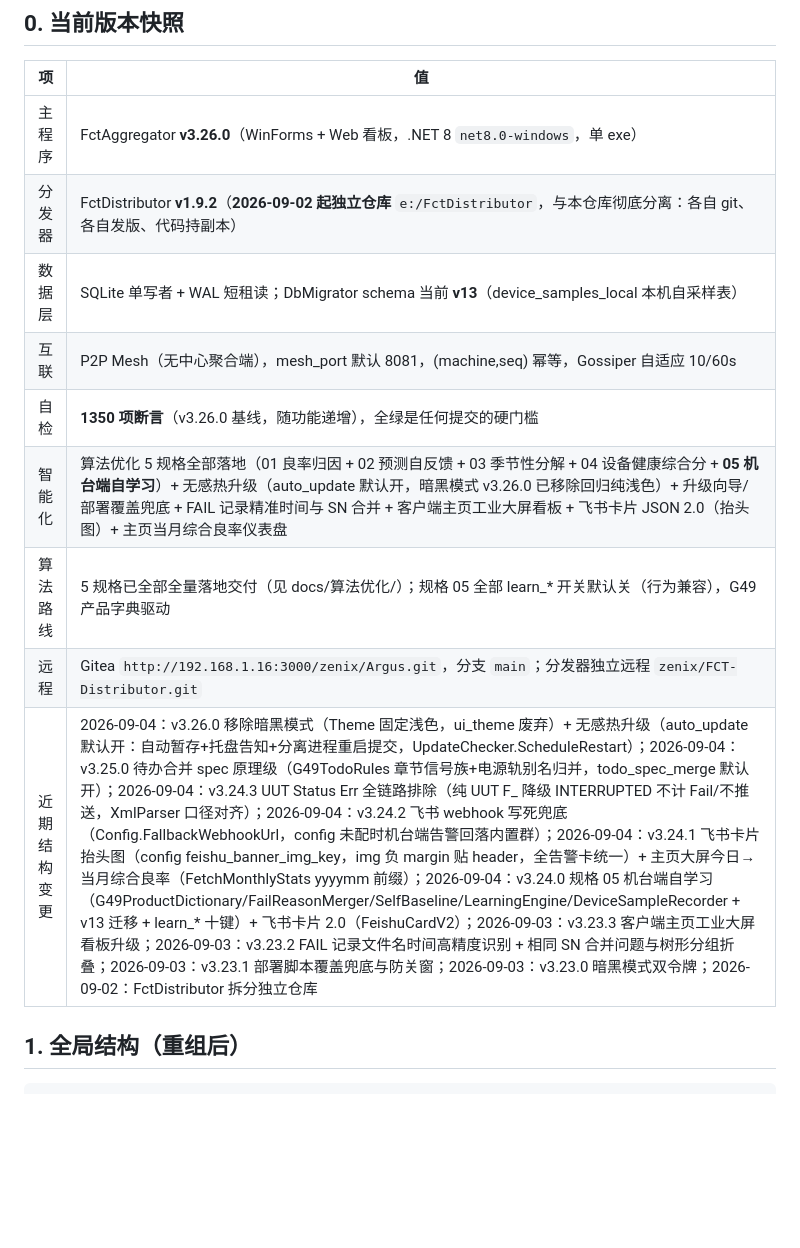
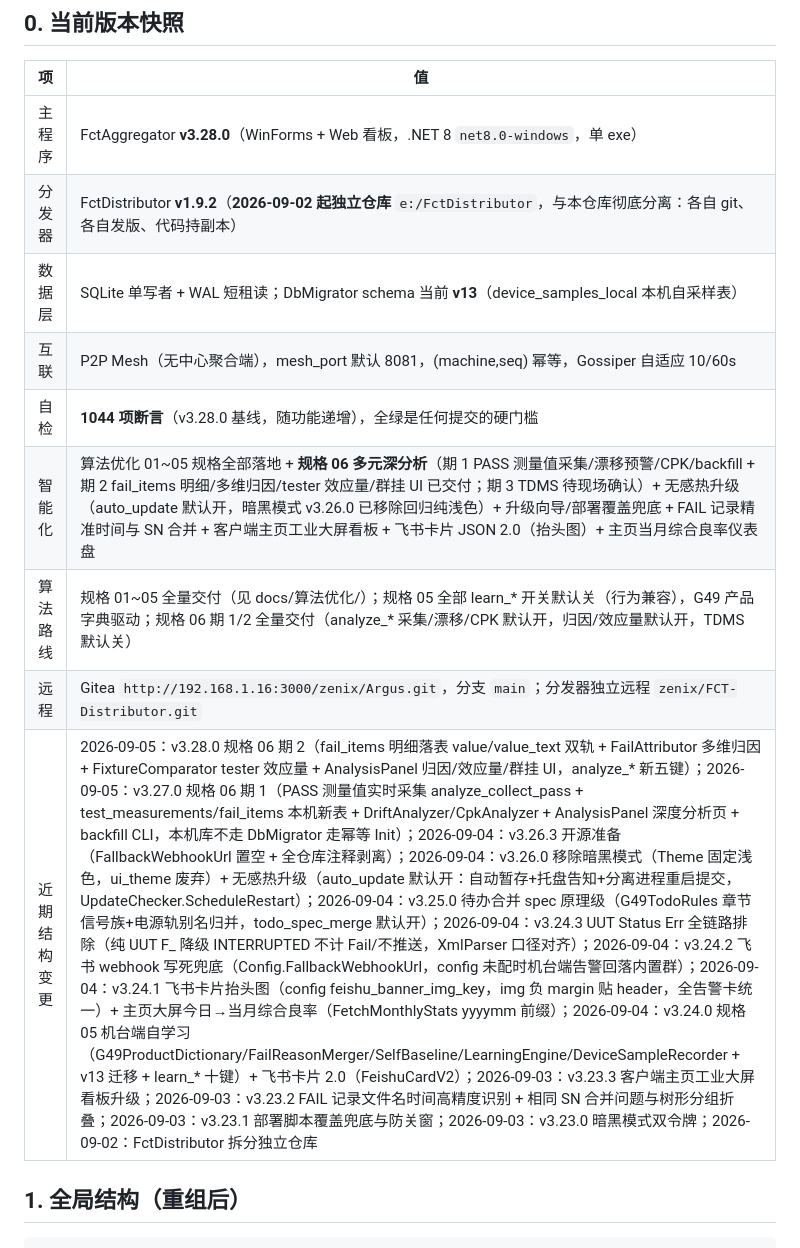
Before and after one commit to ZeniX-ally/Argus, a Markdown page: CODEBUDDY.md, the part around one of its changes. Drawn GitHub-style; blank space fills up the shorter version.

Commit message:
docs: update CODEBUDDY.md snapshot to v3.28.0

```diff
--- a/CODEBUDDY.md
+++ b/CODEBUDDY.md
@@ -10,15 +10,15 @@
 
 | 项 | 值 |
 |---|---|
-| 主程序 | FctAggregator **v3.26.0**（WinForms + Web 看板，.NET 8 `net8.0-windows`，单 exe） |
+| 主程序 | FctAggregator **v3.28.0**（WinForms + Web 看板，.NET 8 `net8.0-windows`，单 exe） |
 | 分发器 | FctDistributor **v1.9.2**（**2026-09-02 起独立仓库** `e:/FctDistributor`，与本仓库彻底分离：各自 git、各自发版、代码持副本） |
 | 数据层 | SQLite 单写者 + WAL 短租读；DbMigrator schema 当前 **v13**（device_samples_local 本机自采样表） |
 | 互联 | P2P Mesh（无中心聚合端），mesh_port 默认 8081，(machine,seq) 幂等，Gossiper 自适应 10/60s |
-| 自检 | **1350 项断言**（v3.26.0 基线，随功能递增），全绿是任何提交的硬门槛 |
-| 智能化 | 算法优化 5 规格全部落地（01 良率归因 + 02 预测自反馈 + 03 季节性分解 + 04 设备健康综合分 + **05 机台端自学习**）+ 无感热升级（auto_update 默认开，暗黑模式 v3.26.0 已移除回归纯浅色）+ 升级向导/部署覆盖兜底 + FAIL 记录精准时间与 SN 合并 + 客户端主页工业大屏看板 + 飞书卡片 JSON 2.0（抬头图）+ 主页当月综合良率仪表盘 |
-| 算法路线 | 5 规格已全部全量落地交付（见 docs/算法优化/）；规格 05 全部 learn_* 开关默认关（行为兼容），G49 产品字典驱动 |
+| 自检 | **1044 项断言**（v3.28.0 基线，随功能递增），全绿是任何提交的硬门槛 |
+| 智能化 | 算法优化 01~05 规格全部落地 + **规格 06 多元深分析**（期 1 PASS 测量值采集/漂移预警/CPK/backfill + 期 2 fail_items 明细/多维归因/tester 效应量/群挂 UI 已交付；期 3 TDMS 待现场确认）+ 无感热升级（auto_update 默认开，暗黑模式 v3.26.0 已移除回归纯浅色）+ 升级向导/部署覆盖兜底 + FAIL 记录精准时间与 SN 合并 + 客户端主页工业大屏看板 + 飞书卡片 JSON 2.0（抬头图）+ 主页当月综合良率仪表盘 |
+| 算法路线 | 规格 01~05 全量交付（见 docs/算法优化/）；规格 05 全部 learn_* 开关默认关（行为兼容），G49 产品字典驱动；规格 06 期 1/2 全量交付（analyze_* 采集/漂移/CPK 默认开，归因/效应量默认开，TDMS 默认关） |
 | 远程 | Gitea `http://192.168.1.16:3000/zenix/Argus.git`，分支 `main`；分发器独立远程 `zenix/FCT-Distributor.git` |
-| 近期结构变更 | 2026-09-04：v3.26.0 移除暗黑模式（Theme 固定浅色，ui_theme 废弃）+ 无感热升级（auto_update 默认开：自动暂存+托盘告知+分离进程重启提交，UpdateChecker.ScheduleRestart）；2026-09-04：v3.25.0 待办合并 spec 原理级（G49TodoRules 章节信号族+电源轨别名归并，todo_spec_merge 默认开）；2026-09-04：v3.24.3 UUT Status Err 全链路排除（纯 UUT F_ 降级 INTERRUPTED 不计 Fail/不推送，XmlParser 口径对齐）；2026-09-04：v3.24.2 飞书 webhook 写死兜底（Config.FallbackWebhookUrl，config 未配时机台端告警回落内置群）；2026-09-04：v3.24.1 飞书卡片抬头图（config feishu_banner_img_key，img 负 margin 贴 header，全告警卡统一）+ 主页大屏今日→当月综合良率（FetchMonthlyStats yyyymm 前缀）；2026-09-04：v3.24.0 规格 05 机台端自学习（G49ProductDictionary/FailReasonMerger/SelfBaseline/LearningEngine/DeviceSampleRecorder + v13 迁移 + learn_* 十键）+ 飞书卡片 2.0（FeishuCardV2）；2026-09-03：v3.23.3 客户端主页工业大屏看板升级；2026-09-03：v3.23.2 FAIL 记录文件名时间高精度识别 + 相同 SN 合并问题与树形分组折叠；2026-09-03：v3.23.1 部署脚本覆盖兜底与防关窗；2026-09-03：v3.23.0 暗黑模式双令牌；2026-09-02：FctDistributor 拆分独立仓库 |
+| 近期结构变更 | 2026-09-05：v3.28.0 规格 06 期 2（fail_items 明细落表 value/value_text 双轨 + FailAttributor 多维归因 + FixtureComparator tester 效应量 + AnalysisPanel 归因/效应量/群挂 UI，analyze_* 新五键）；2026-09-05：v3.27.0 规格 06 期 1（PASS 测量值实时采集 analyze_collect_pass + test_measurements/fail_items 本机新表 + DriftAnalyzer/CpkAnalyzer + AnalysisPanel 深度分析页 + backfill CLI，本机库不走 DbMigrator 走幂等 Init）；2026-09-04：v3.26.3 开源准备（FallbackWebhookUrl 置空 + 全仓库注释剥离）；2026-09-04：v3.26.0 移除暗黑模式（Theme 固定浅色，ui_theme 废弃）+ 无感热升级（auto_update 默认开：自动暂存+托盘告知+分离进程重启提交，UpdateChecker.ScheduleRestart）；2026-09-04：v3.25.0 待办合并 spec 原理级（G49TodoRules 章节信号族+电源轨别名归并，todo_spec_merge 默认开）；2026-09-04：v3.24.3 UUT Status Err 全链路排除（纯 UUT F_ 降级 INTERRUPTED 不计 Fail/不推送，XmlParser 口径对齐）；2026-09-04：v3.24.2 飞书 webhook 写死兜底（Config.FallbackWebhookUrl，config 未配时机台端告警回落内置群）；2026-09-04：v3.24.1 飞书卡片抬头图（config feishu_banner_img_key，img 负 margin 贴 header，全告警卡统一）+ 主页大屏今日→当月综合良率（FetchMonthlyStats yyyymm 前缀）；2026-09-04：v3.24.0 规格 05 机台端自学习（G49ProductDictionary/FailReasonMerger/SelfBaseline/LearningEngine/DeviceSampleRecorder + v13 迁移 + learn_* 十键）+ 飞书卡片 2.0（FeishuCardV2）；2026-09-03：v3.23.3 客户端主页工业大屏看板升级；2026-09-03：v3.23.2 FAIL 记录文件名时间高精度识别 + 相同 SN 合并问题与树形分组折叠；2026-09-03：v3.23.1 部署脚本覆盖兜底与防关窗；2026-09-03：v3.23.0 暗黑模式双令牌；2026-09-02：FctDistributor 拆分独立仓库 |
 
 ## 1. 全局结构（重组后）
 
```
Also changed, not shown: other parts of CODEBUDDY.md (+1 -1 lines).
